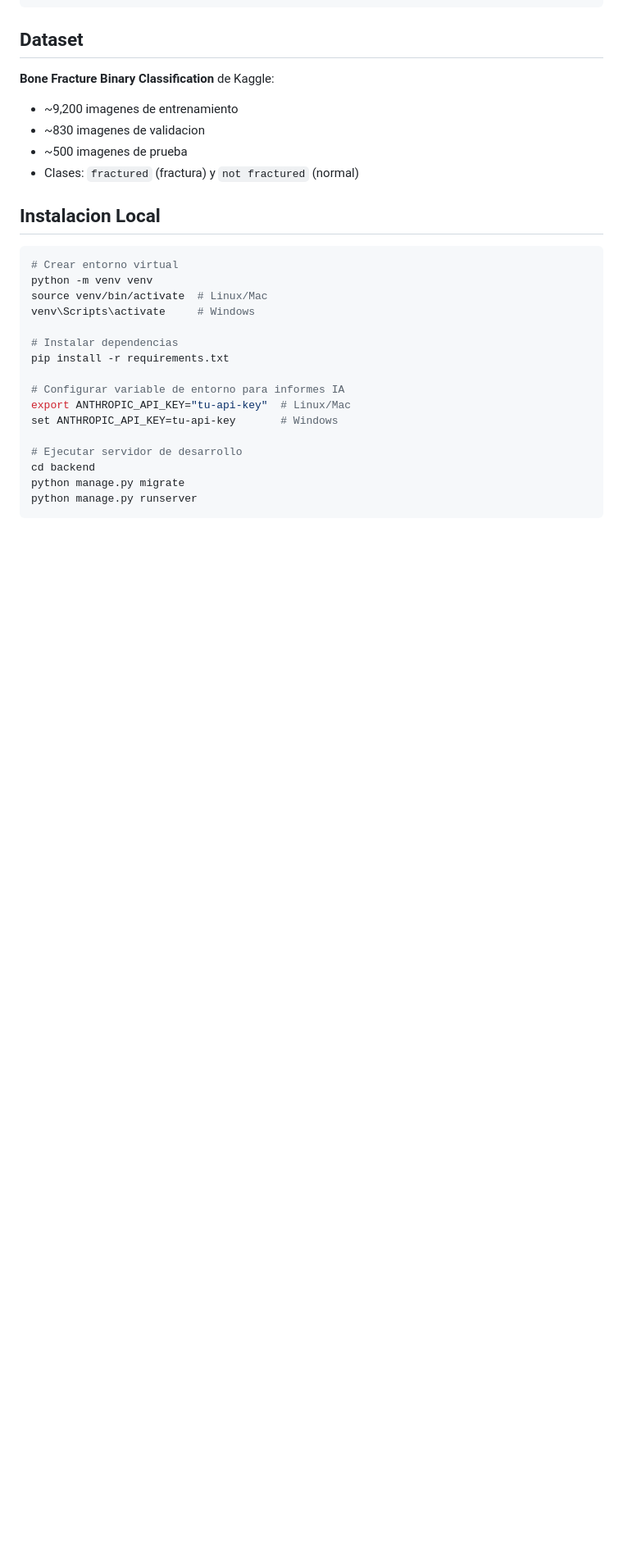
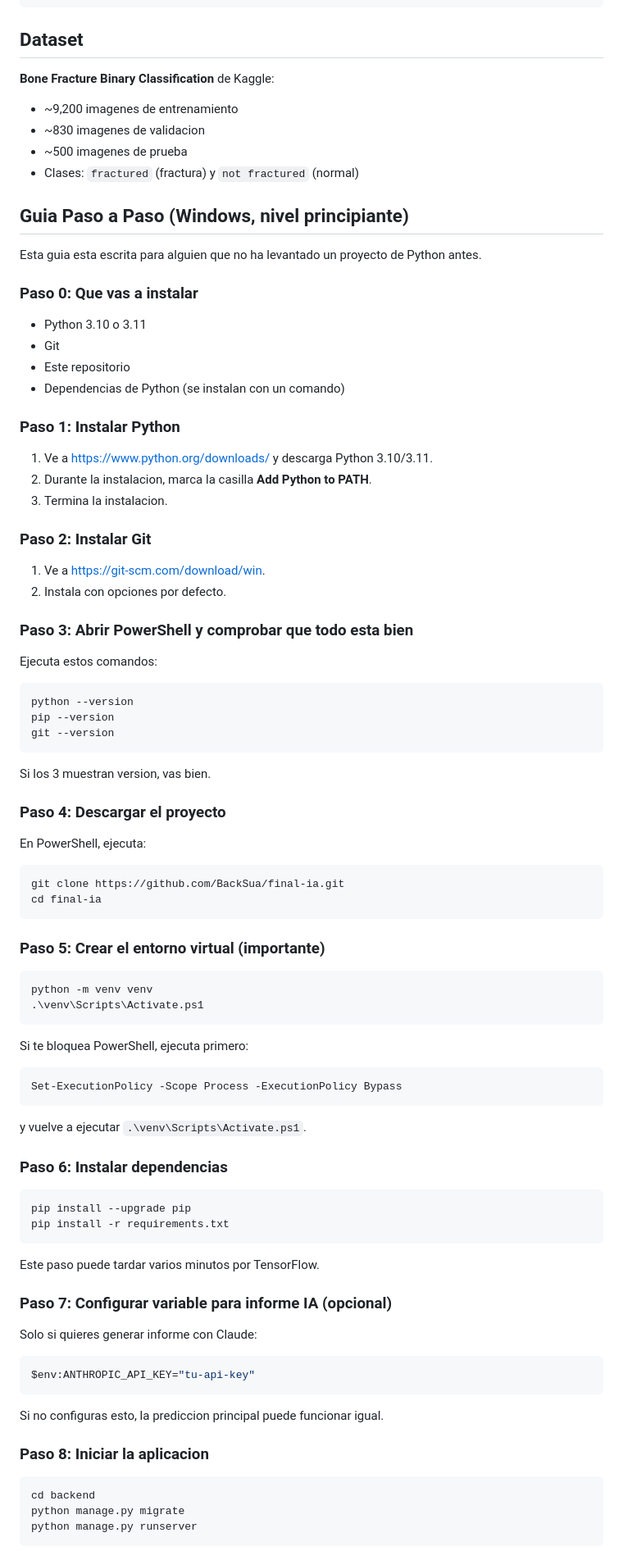
Before and after one commit to BackSua/final-ia, a Markdown page: README.md, the part around one of its changes. Shown at 82% size. Rendered like a GitHub page; blank space fills up the shorter version.

````diff
--- a/README.md
+++ b/README.md
@@ -40,22 +40,86 @@ proyecto_ia/
 - ~500 imagenes de prueba
 - Clases: `fractured` (fractura) y `not fractured` (normal)
 
-## Instalacion Local
+## Guia Paso a Paso (Windows, nivel principiante)
 
-```bash
-# Crear entorno virtual
+Esta guia esta escrita para alguien que no ha levantado un proyecto de Python antes.
+
+### Paso 0: Que vas a instalar
+
+- Python 3.10 o 3.11
+- Git
+- Este repositorio
+- Dependencias de Python (se instalan con un comando)
+
+### Paso 1: Instalar Python
+
+1. Ve a [https://www.python.org/downloads/](https://www.python.org/downloads/) y descarga Python 3.10/3.11.
+2. Durante la instalacion, marca la casilla **Add Python to PATH**.
+3. Termina la instalacion.
+
+### Paso 2: Instalar Git
+
+1. Ve a [https://git-scm.com/download/win](https://git-scm.com/download/win).
+2. Instala con opciones por defecto.
+
+### Paso 3: Abrir PowerShell y comprobar que todo esta bien
+
+Ejecuta estos comandos:
+
+```powershell
+python --version
+pip --version
+git --version
+```
+
+Si los 3 muestran version, vas bien.
+
+### Paso 4: Descargar el proyecto
+
+En PowerShell, ejecuta:
+
+```powershell
+git clone https://github.com/BackSua/final-ia.git
+cd final-ia
+```
+
+### Paso 5: Crear el entorno virtual (importante)
+
+```powershell
 python -m venv venv
-source venv/bin/activate  # Linux/Mac
-venv\Scripts\activate     # Windows
+.\venv\Scripts\Activate.ps1
+```
 
-# Instalar dependencias
+Si te bloquea PowerShell, ejecuta primero:
+
+```powershell
+Set-ExecutionPolicy -Scope Process -ExecutionPolicy Bypass
+```
+
+y vuelve a ejecutar `.\venv\Scripts\Activate.ps1`.
+
+### Paso 6: Instalar dependencias
+
+```powershell
+pip install --upgrade pip
 pip install -r requirements.txt
+```
 
-# Configurar variable de entorno para informes IA
-export ANTHROPIC_API_KEY="tu-api-key"  # Linux/Mac
-set ANTHROPIC_API_KEY=tu-api-key       # Windows
+Este paso puede tardar varios minutos por TensorFlow.
 
-# Ejecutar servidor de desarrollo
+### Paso 7: Configurar variable para informe IA (opcional)
+
+Solo si quieres generar informe con Claude:
+
+```powershell
+$env:ANTHROPIC_API_KEY="tu-api-key"
+```
+
+Si no configuras esto, la prediccion principal puede funcionar igual.
+
+### Paso 8: Iniciar la aplicacion
+
+```powershell
 cd backend
 python manage.py migrate
 python manage.py runserver
````
Also changed, not shown: other parts of README.md (+42 -9 lines).
